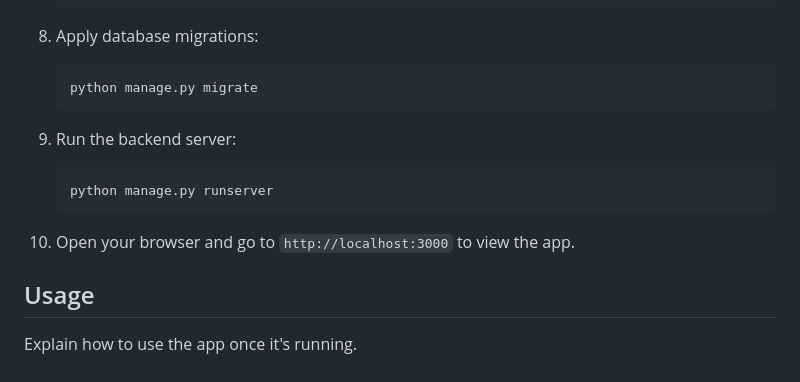
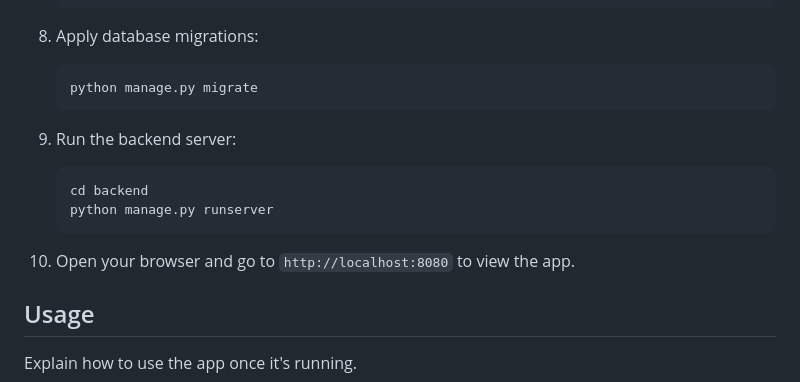
Before and after one commit to RamyBouchareb25/clinica, a Markdown page: README.md, the part around the change. GitHub-like rendering.

````diff
--- a/README.md
+++ b/README.md
@@ -83,10 +83,11 @@ These instructions will get you a copy of the project up and running on your loc
 
 9. Run the backend server:
    ```bash
+   cd backend
    python manage.py runserver
    ```
 
-10. Open your browser and go to `http://localhost:3000` to view the app.
+10. Open your browser and go to `http://localhost:8080` to view the app.
 
 ## Usage
 
````
